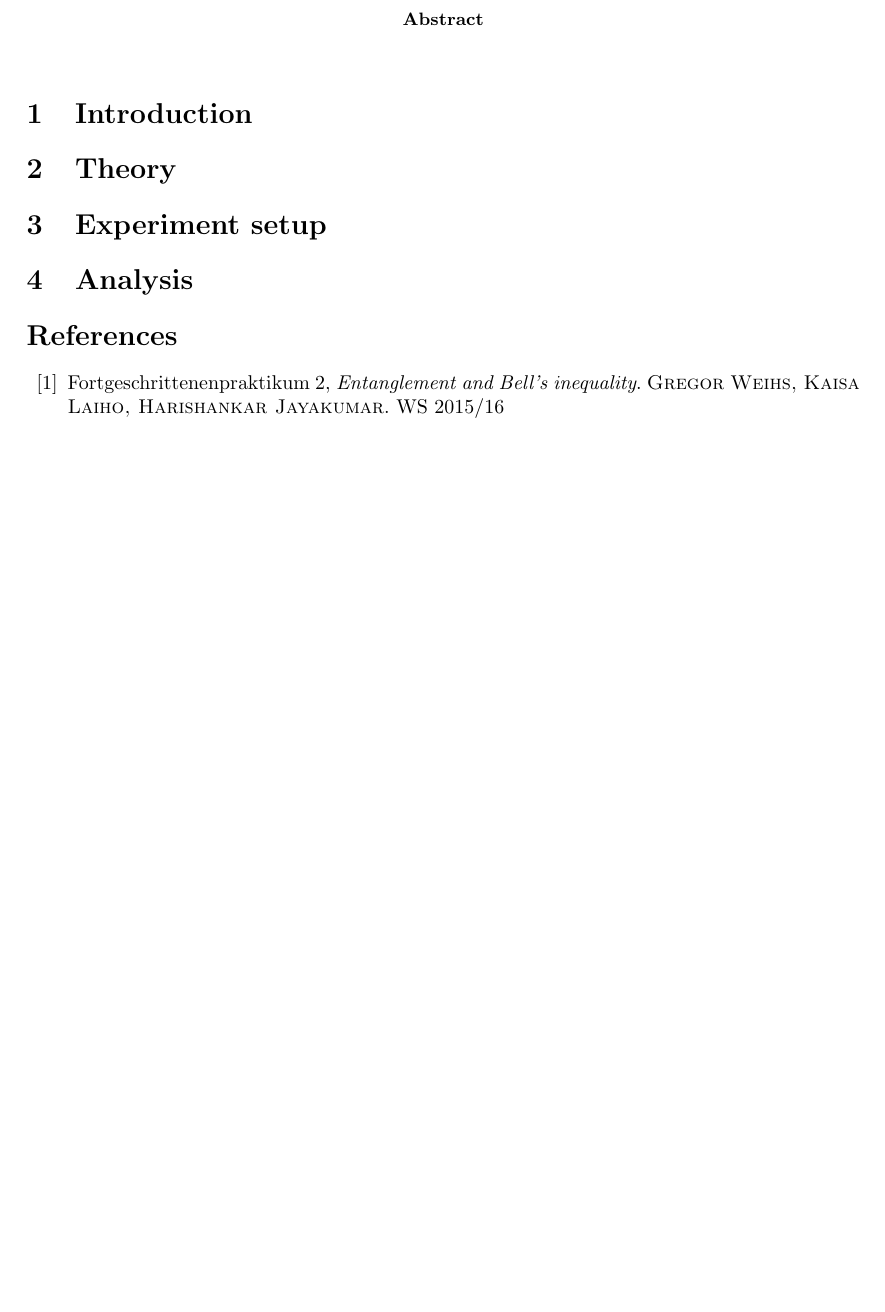
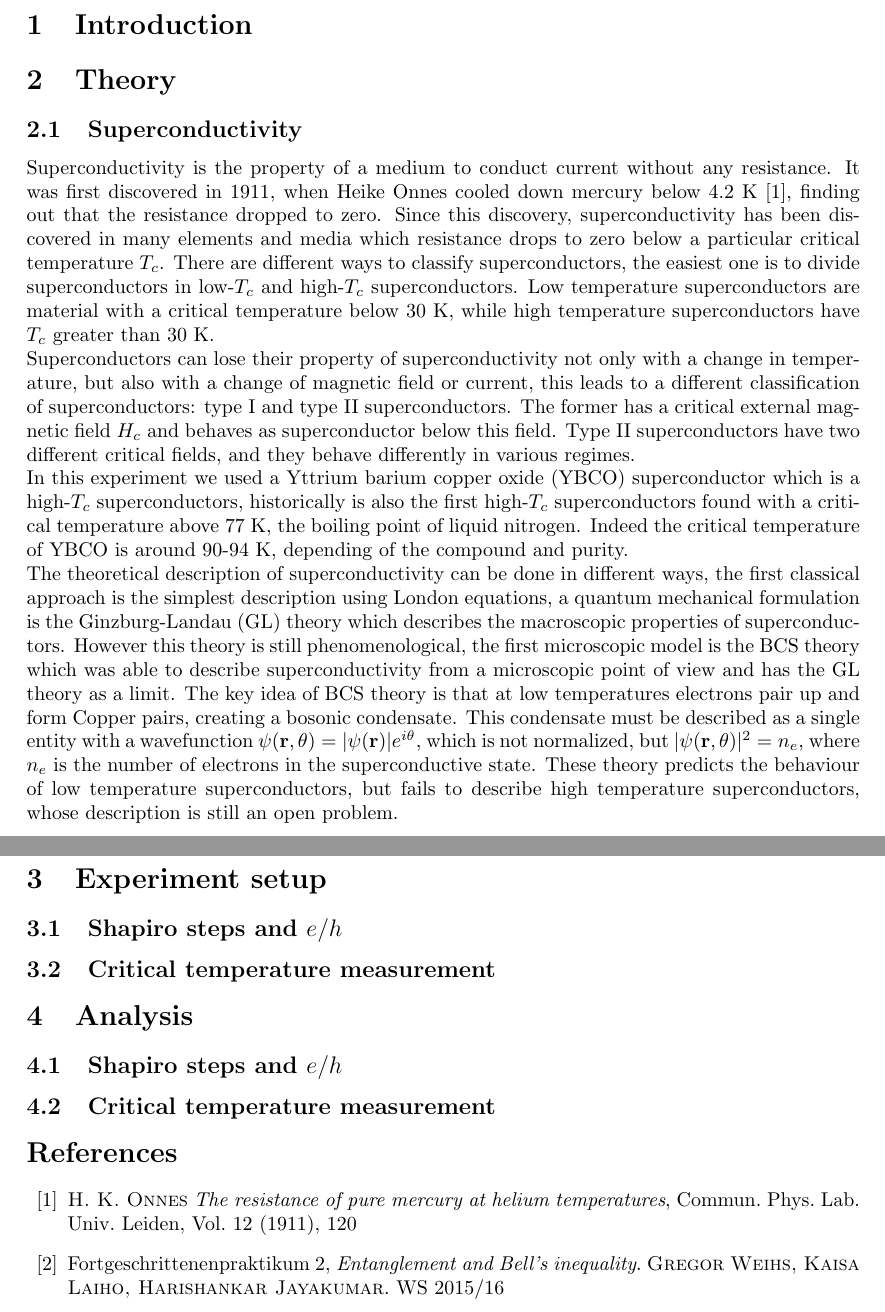
Before and after one commit to kante95/FP3, a LaTeX paper (Exp 4/report/main.tex): part of page 2 of 2 before the commit and two parts of pages 2 and 3 of 3 after it, the two joined at a grey line, cut at the place of the change, the shorter picture padded with empty space. Compiled offline with pdfLaTeX.

Commit message:
wrote some thoery

```diff
--- a/Exp 4/report/main.tex
+++ b/Exp 4/report/main.tex
@@ -57,14 +57,24 @@
 \end{abstract}
 \section{Introduction}
 \section{Theory}
-\section{Experiment setup}
-
-\section{Analysis}
-
- \begin{thebibliography}{99}
+\subsection{Superconductivity}
+Superconductivity is the property of a medium to conduct current without any resistance. It was first discovered in 1911, when Heike Onnes cooled down mercury below 4.2 K \cite{firstsuperconductor}, finding out that the resistance dropped to zero. Since this discovery, superconductivity has been discovered in many elements and media which resistance drops to zero below a particular critical temperature $T_c$. There are different ways to classify superconductors, the easiest one is to divide superconductors in low-$T_c$ and high-$T_c$ superconductors. Low temperature superconductors are material with a critical temperature below $30$ K, while high temperature superconductors have $T_c$ greater than 30 K.\\
+Superconductors can lose their property of superconductivity not only with a change in temperature, but also with a change of magnetic field or current, this leads to a different classification of superconductors: type I and type II superconductors. The former has a critical external magnetic field $H_c$ and behaves as superconductor below this field. Type II superconductors have two different critical fields, and they behave differently in various regimes.\\
+In this experiment we used a Yttrium barium copper oxide (YBCO) superconductor which is a high-$T_c$ superconductors, historically is also the first high-$T_c$ superconductors found with a critical temperature above 77 K, the boiling point of liquid nitrogen. Indeed the critical temperature of YBCO is around 90-94 K, depending of the compound and purity.\\
+The theoretical description of superconductivity can be done in different ways, the first classical approach is the simplest description using London equations, a quantum mechanical formulation is the Ginzburg-Landau (GL) theory which describes the macroscopic properties of superconductors. However this theory is still phenomenological, the first microscopic model is the BCS theory which was able to describe superconductivity from a microscopic point of view and has the GL theory as a limit. The key idea of BCS theory is that at low temperatures electrons pair up and form Copper pairs, creating a bosonic condensate. This condensate must be described as a single entity with a wavefunction $\psi(\mathbf{r},\theta) = |\psi(\mathbf{r})| e^{i\theta}$, which is not normalized, but $|\psi(\mathbf{r},\theta)|^2 = n_e$, where $n_e$ is the number of electrons in the superconductive state. These theory predicts the behaviour of low temperature superconductors, but fails to describe high temperature superconductors, whose description is still an open problem.
 
 
-\bibitem{skriptum}
-Fortgeschrittenenpraktikum 2, \textit{Entanglement and Bell’s inequality}. \textsc{Gregor Weihs, Kaisa Laiho, Harishankar Jayakumar}. WS 2015/16
+\subsection{Josephson effect and SQUID}
+
+\section{Experiment setup}
+\subsection{Shapiro steps and $e/h$}
+\subsection{Critical temperature measurement}
+\section{Analysis}
+\subsection{Shapiro steps and $e/h$}
+\subsection{Critical temperature measurement}
+ \begin{thebibliography}{99}
+\bibitem{firstsuperconductor} \textsc{H. K. Onnes} \textit{The resistance of pure mercury at helium temperatures}, Commun. Phys. Lab. Univ. Leiden, Vol. 12 (1911), 120
+
+\bibitem{skriptum} Fortgeschrittenenpraktikum 2, \textit{Entanglement and Bell’s inequality}. \textsc{Gregor Weihs, Kaisa Laiho, Harishankar Jayakumar}. WS 2015/16
 \end{thebibliography}
 \end{document}
```
